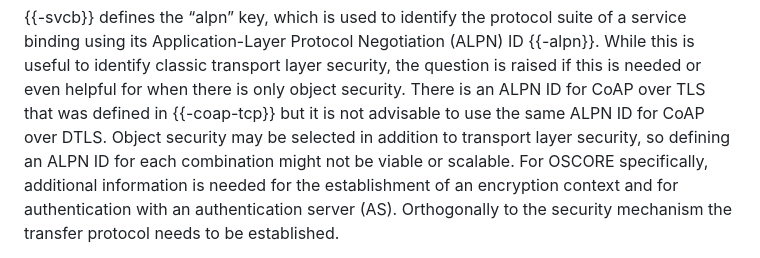
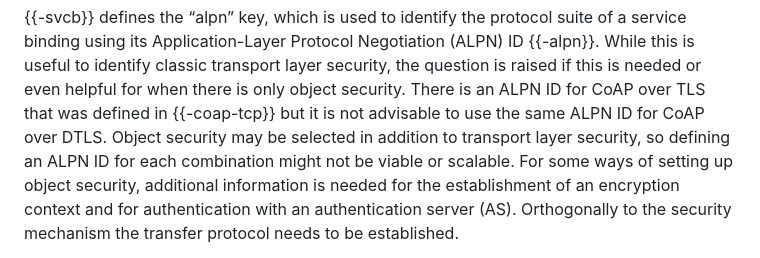
Before and after one commit to anr-bmbf-pivot/draft-lenders-core-dnr, a Markdown page: draft-lenders-core-dnr.md, the part around the change. Drawn GitHub-style.

Commit message:
AS data is not precisely tied to OSCORE

```diff
--- a/draft-lenders-core-dnr.md
+++ b/draft-lenders-core-dnr.md
@@ -145,7 +145,7 @@ identify classic transport layer security, the question is raised if this is nee
 for when there is only object security. There is an ALPN ID for CoAP over TLS that was defined in
 {{-coap-tcp}} but it is not advisable to use the same ALPN ID for CoAP over DTLS. Object security
 may be selected in addition to transport layer security, so defining an ALPN ID for each
-combination might not be viable or scalable. For OSCORE specifically, additional information is
+combination might not be viable or scalable. For some ways of setting up object security, additional information is
 needed for the establishment of an encryption context and for authentication with an authentication
 server (AS). Orthogonally to the security mechanism the transfer protocol needs to be established.
 
```
